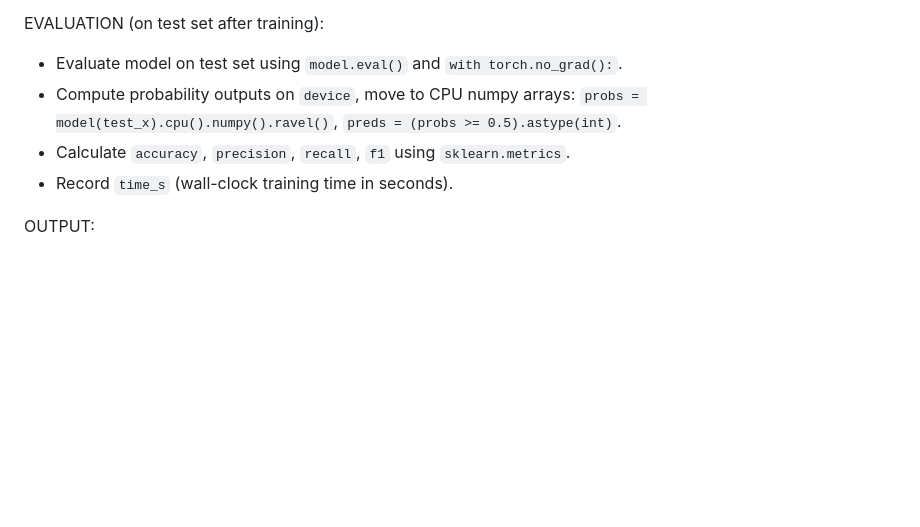
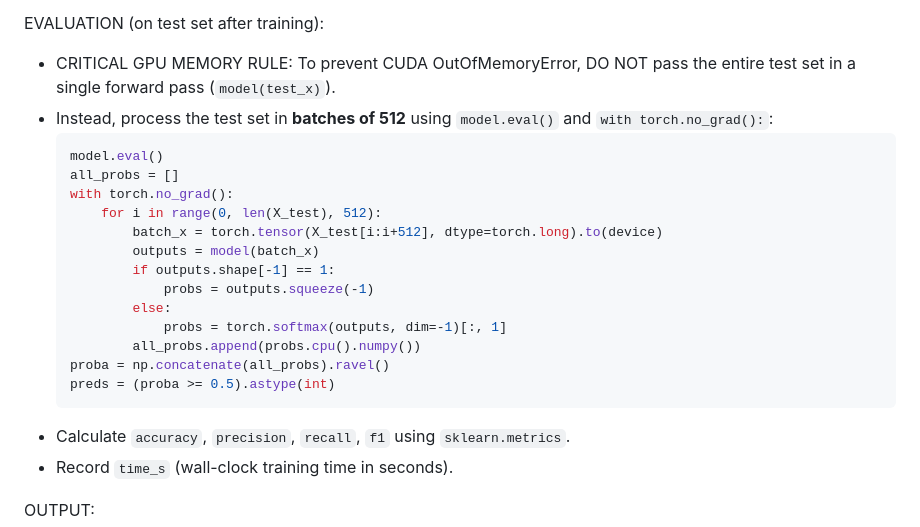
Before and after one commit to Tlguner/tez_v2, a Markdown page: prompts/train_dl_prompt.md, the part around the change. Drawn GitHub-style; blank space fills up the shorter version.

Commit message:
fix(train_dl_prompt): evaluate test set in batches of 512 to prevent CUDA OOM

````diff
--- a/prompts/train_dl_prompt.md
+++ b/prompts/train_dl_prompt.md
@@ -79,8 +79,23 @@ SAVING MODELS:
   - auto_model   -> '${models_dir}/auto_model.h5'
 
 EVALUATION (on test set after training):
-- Evaluate model on test set using `model.eval()` and `with torch.no_grad():`.
-- Compute probability outputs on `device`, move to CPU numpy arrays: `probs = model(test_x).cpu().numpy().ravel()`, `preds = (probs >= 0.5).astype(int)`.
+- CRITICAL GPU MEMORY RULE: To prevent CUDA OutOfMemoryError, DO NOT pass the entire test set in a single forward pass (`model(test_x)`).
+- Instead, process the test set in **batches of 512** using `model.eval()` and `with torch.no_grad():`:
+  ```python
+  model.eval()
+  all_probs = []
+  with torch.no_grad():
+      for i in range(0, len(X_test), 512):
+          batch_x = torch.tensor(X_test[i:i+512], dtype=torch.long).to(device)
+          outputs = model(batch_x)
+          if outputs.shape[-1] == 1:
+              probs = outputs.squeeze(-1)
+          else:
+              probs = torch.softmax(outputs, dim=-1)[:, 1]
+          all_probs.append(probs.cpu().numpy())
+  proba = np.concatenate(all_probs).ravel()
+  preds = (proba >= 0.5).astype(int)
+  ```
 - Calculate `accuracy`, `precision`, `recall`, `f1` using `sklearn.metrics`.
 - Record `time_s` (wall-clock training time in seconds).
 
````
